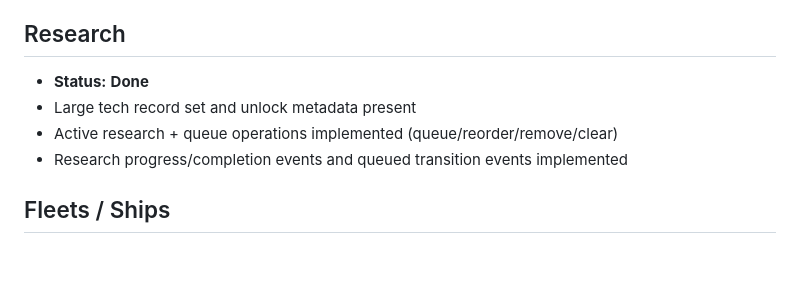
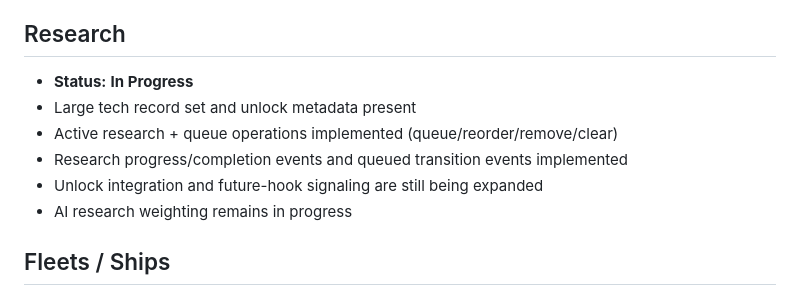
Before and after one commit to lgulliver/farspace, a Markdown page: docs/current-state.md, the part around the change. Rendered like a GitHub page; blank space fills up the shorter version.

```diff
--- a/docs/current-state.md
+++ b/docs/current-state.md
@@ -53,10 +53,12 @@ Status labels:
 
 ## Research
 
-- **Status:** **Done**
+- **Status:** **In Progress**
 - Large tech record set and unlock metadata present
 - Active research + queue operations implemented (queue/reorder/remove/clear)
 - Research progress/completion events and queued transition events implemented
+- Unlock integration and future-hook signaling are still being expanded
+- AI research weighting remains in progress
 
 ## Fleets / Ships
 
```
Also changed, not shown: README.md (+3 -1 lines), docs/roadmap.md (+1 -1 lines).
